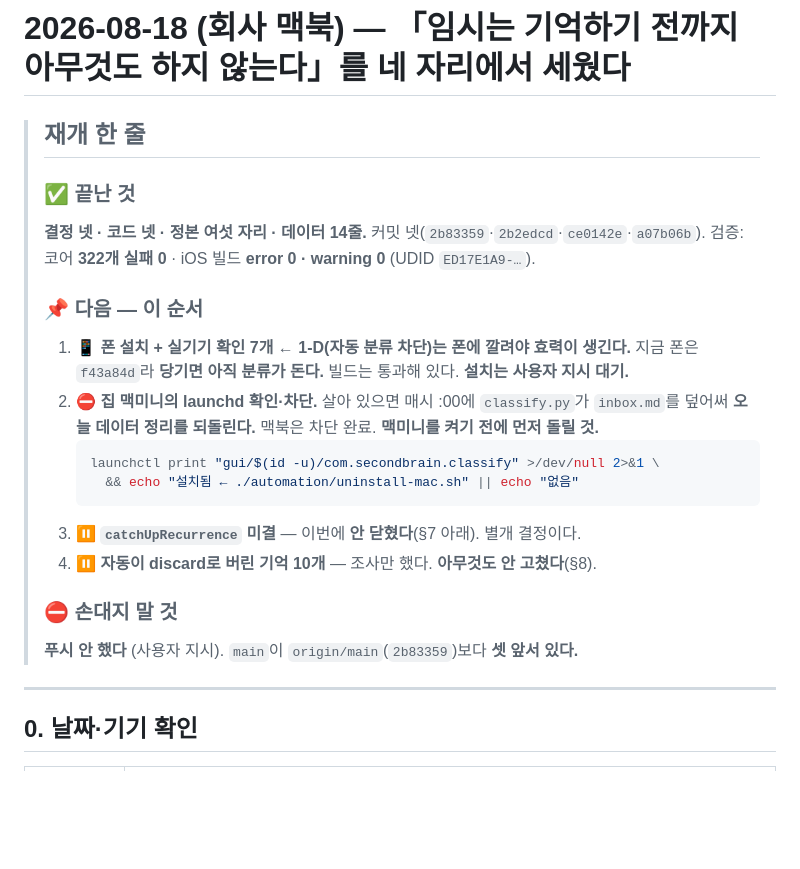
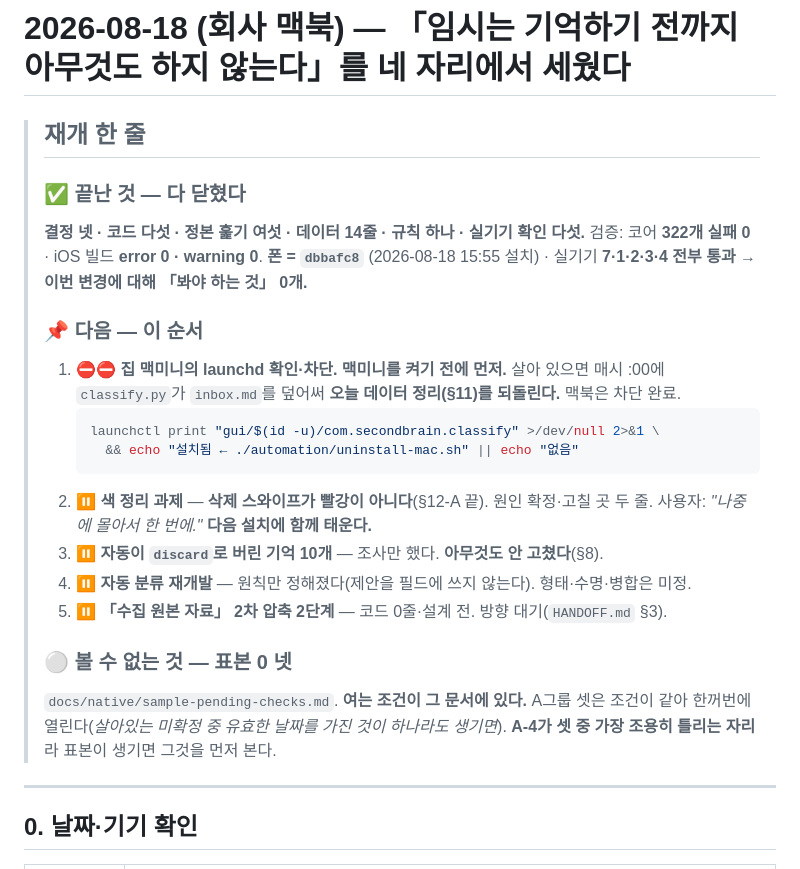
Before and after one commit to eswi/SecondBrain, a Markdown page: docs/worklog/2026-08-18-macbook.md, the part around one of its changes. Drawn GitHub-style; blank space fills up the shorter version.

````diff
--- a/docs/worklog/2026-08-18-macbook.md
+++ b/docs/worklog/2026-08-18-macbook.md
@@ -2,27 +2,33 @@
 
 > ## 재개 한 줄
 >
-> ### ✅ 끝난 것
+> ### ✅ 끝난 것 — **다 닫혔다**
 >
-> **결정 넷 · 코드 넷 · 정본 여섯 자리 · 데이터 14줄.** 커밋 넷(`2b83359`·`2b2edcd`·`ce0142e`·`a07b06b`).
-> 검증: 코어 **322개 실패 0** · iOS 빌드 **error 0 · warning 0** (UDID `ED17E1A9-…`).
+> **결정 넷 · 코드 다섯 · 정본 훑기 여섯 · 데이터 14줄 · 규칙 하나 · 실기기 확인 다섯.**
+> 검증: 코어 **322개 실패 0** · iOS 빌드 **error 0 · warning 0**.
+> **폰 = `dbbafc8`** (2026-08-18 15:55 설치) · 실기기 **7·1·2·3·4 전부 통과** →
+> **이번 변경에 대해 「봐야 하는 것」 0개.**
 >
 > ### 📌 다음 — 이 순서
 >
-> 1. **📱 폰 설치 + 실기기 확인 7개** ← **1-D(자동 분류 차단)는 폰에 깔려야 효력이 생긴다.**
->    지금 폰은 `f43a84d`라 **당기면 아직 분류가 돈다.** 빌드는 통과해 있다. **설치는 사용자 지시 대기.**
-> 2. **⛔ 집 맥미니의 launchd 확인·차단.** 살아 있으면 매시 :00에 `classify.py`가 `inbox.md`를 덮어써
->    **오늘 데이터 정리를 되돌린다.** 맥북은 차단 완료. **맥미니를 켜기 전에 먼저 돌릴 것.**
+> 1. **⛔⛔ 집 맥미니의 launchd 확인·차단. 맥미니를 켜기 전에 먼저.**
+>    살아 있으면 매시 :00에 `classify.py`가 `inbox.md`를 덮어써 **오늘 데이터 정리(§11)를 되돌린다.**
+>    맥북은 차단 완료.
 >    ```sh
 >    launchctl print "gui/$(id -u)/com.secondbrain.classify" >/dev/null 2>&1 \
 >      && echo "설치됨 ← ./automation/uninstall-mac.sh" || echo "없음"
 >    ```
-> 3. **⏸ `catchUpRecurrence` 미결** — 이번에 **안 닫혔다**(§7 아래). 별개 결정이다.
-> 4. **⏸ 자동이 discard로 버린 기억 10개** — 조사만 했다. **아무것도 안 고쳤다**(§8).
+> 2. **⏸ 색 정리 과제** — **삭제 스와이프가 빨강이 아니다**(§12-A 끝). 원인 확정·고칠 곳 두 줄.
+>    사용자: *"나중에 몰아서 한 번에."* **다음 설치에 함께 태운다.**
+> 3. **⏸ 자동이 `discard`로 버린 기억 10개** — 조사만 했다. **아무것도 안 고쳤다**(§8).
+> 4. **⏸ 자동 분류 재개발** — 원칙만 정해졌다(제안을 필드에 쓰지 않는다). 형태·수명·병합은 미정.
+> 5. **⏸ 「수집 원본 자료」 2차 압축 2단계** — 코드 0줄·설계 전. 방향 대기(`HANDOFF.md` §3).
 >
-> ### ⛔ 손대지 말 것
+> ### ⚪ 볼 수 없는 것 — 표본 0 넷
 >
-> **푸시 안 했다** (사용자 지시). `main`이 `origin/main`(`2b83359`)보다 **셋 앞서 있다.**
+> `docs/native/sample-pending-checks.md`. **여는 조건이 그 문서에 있다.**
+> A그룹 셋은 조건이 같아 한꺼번에 열린다(*살아있는 미확정 중 유효한 날짜를 가진 것이 하나라도 생기면*).
+> **A-4가 셋 중 가장 조용히 틀리는 자리**라 표본이 생기면 그것을 먼저 본다.
 
 ---
 
````
Also changed, not shown: other parts of docs/worklog/2026-08-18-macbook.md (+49 -0 lines), HANDOFF.md (+15 -7 lines).
